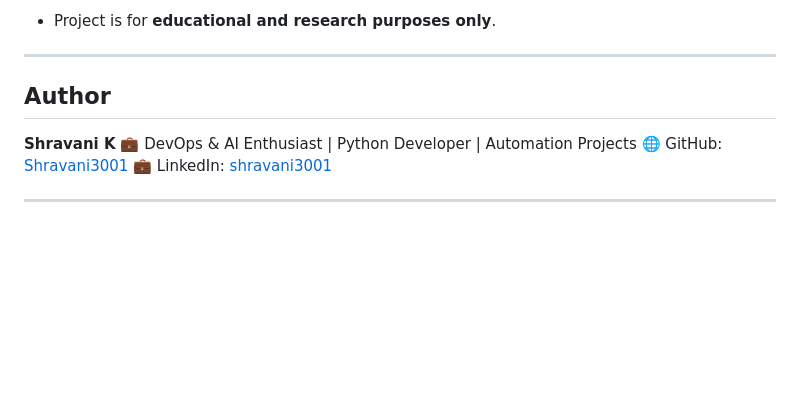
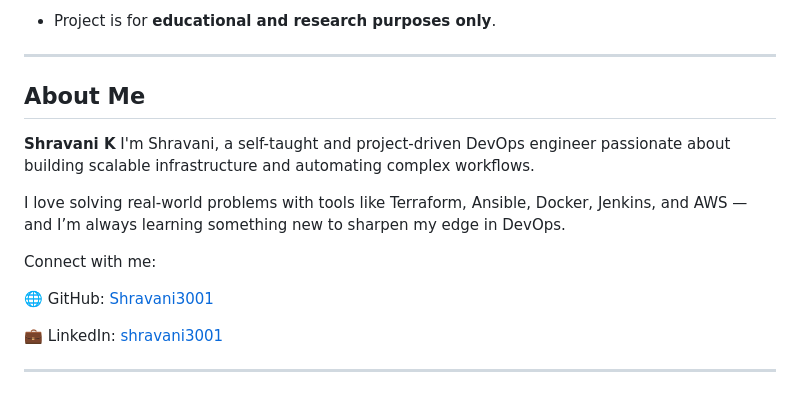
Before and after one commit to Shravani3001/ecourts_scraper, a Markdown page: README.md, the part around the change. Drawn GitHub-style; blank space fills up the shorter version.

```diff
--- a/README.md
+++ b/README.md
@@ -206,11 +206,17 @@ CLI mode is **optional** — the UI and CLI share the same scraping logic, data
 
 ---
 
-## Author
+## About Me
 
 **Shravani K**
-💼 DevOps & AI Enthusiast | Python Developer | Automation Projects
+I'm Shravani, a self-taught and project-driven DevOps engineer passionate about building scalable infrastructure and automating complex workflows.
+
+I love solving real-world problems with tools like Terraform, Ansible, Docker, Jenkins, and AWS — and I’m always learning something new to sharpen my edge in DevOps.
+
+Connect with me:
+
 🌐 GitHub: [Shravani3001](https://github.com/Shravani3001)
+
 💼 LinkedIn: [shravani3001](https://www.linkedin.com/in/shravani3001)
 
 
```
